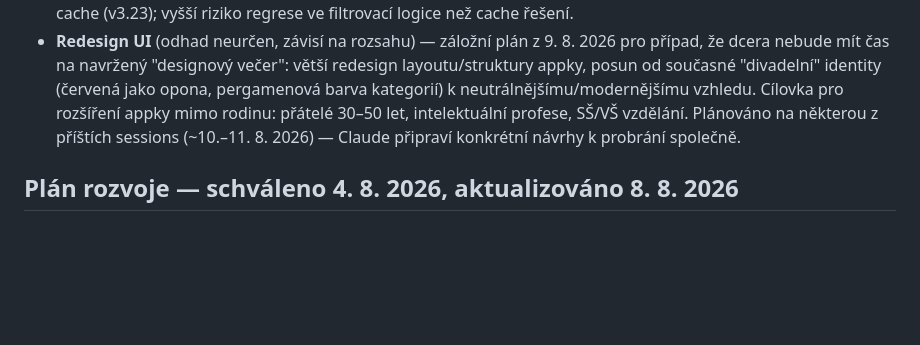
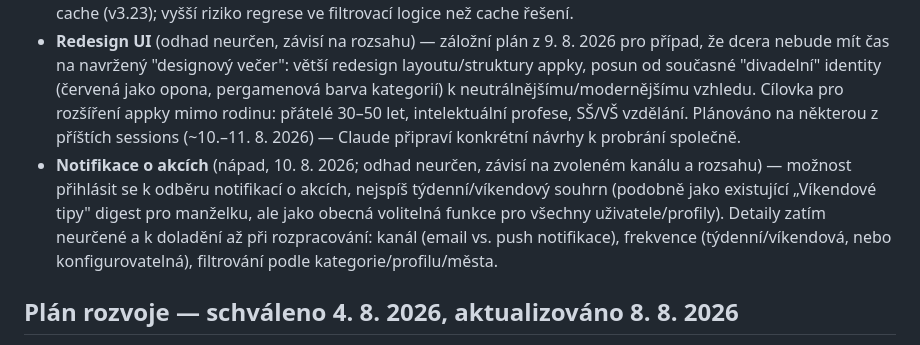
Before and after one commit to Akimto01/Kulturni_radar, a Markdown page: Docs/BACKLOG.md, the part around the change. Drawn GitHub-style; blank space fills up the shorter version.

Commit message:
BACKLOG - napad notifikace o akcich

```diff
--- a/Docs/BACKLOG.md
+++ b/Docs/BACKLOG.md
@@ -77,6 +77,7 @@ změně BACKLOGu.
 - **Email zpracování návrhů** (~2–3 h, rozsah zatím nejasný): `info@kulturniradar.cz` už přesměrovává na Gmail (Cloudflare Email Routing, hotovo 8. 8.) — další krok je zpracování takových mailů (ruční nebo AI) na návrh nové akce do systému; potřebuje nejdřív ujasnit konkrétní koncept, než se odhad zpřísní.
 - **Cesta B zrychlení přihlášení** (~1–2 h, volitelné, vyšší riziko): omezit `apiEvents` čtení jen na relevantní profil místo plných čtení celých listů (AKCE/OZNAČENÍ/SOUŘADNICE/POČASÍ) — alternativa/doplněk k už hotové cache (v3.23); vyšší riziko regrese ve filtrovací logice než cache řešení.
 - **Redesign UI** (odhad neurčen, závisí na rozsahu) — záložní plán z 9. 8. 2026 pro případ, že dcera nebude mít čas na navržený "designový večer": větší redesign layoutu/struktury appky, posun od současné "divadelní" identity (červená jako opona, pergamenová barva kategorií) k neutrálnějšímu/modernějšímu vzhledu. Cílovka pro rozšíření appky mimo rodinu: přátelé 30–50 let, intelektuální profese, SŠ/VŠ vzdělání. Plánováno na některou z příštích sessions (~10.–11. 8. 2026) — Claude připraví konkrétní návrhy k probrání společně.
+- **Notifikace o akcích** (nápad, 10. 8. 2026; odhad neurčen, závisí na zvoleném kanálu a rozsahu) — možnost přihlásit se k odběru notifikací o akcích, nejspíš týdenní/víkendový souhrn (podobně jako existující „Víkendové tipy" digest pro manželku, ale jako obecná volitelná funkce pro všechny uživatele/profily). Detaily zatím neurčené a k doladění až při rozpracování: kanál (email vs. push notifikace), frekvence (týdenní/víkendová, nebo konfigurovatelná), filtrování podle kategorie/profilu/města.
 
 ## Plán rozvoje — schváleno 4. 8. 2026, aktualizováno 8. 8. 2026
 1. ~~**Rodinné profily**~~ — **HOTOVO 7.–8. 8. 2026** (backend v3.20, frontend
```
